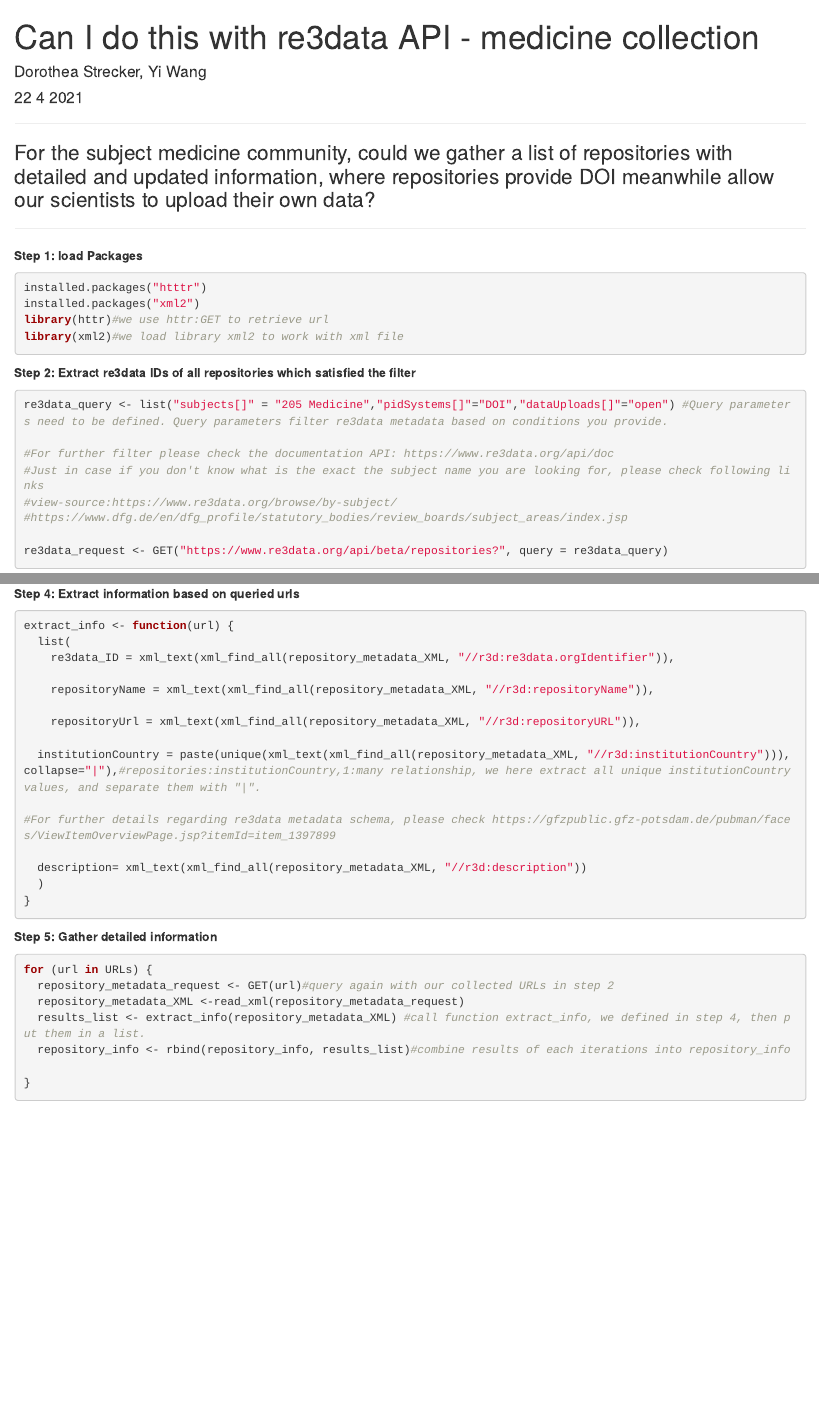
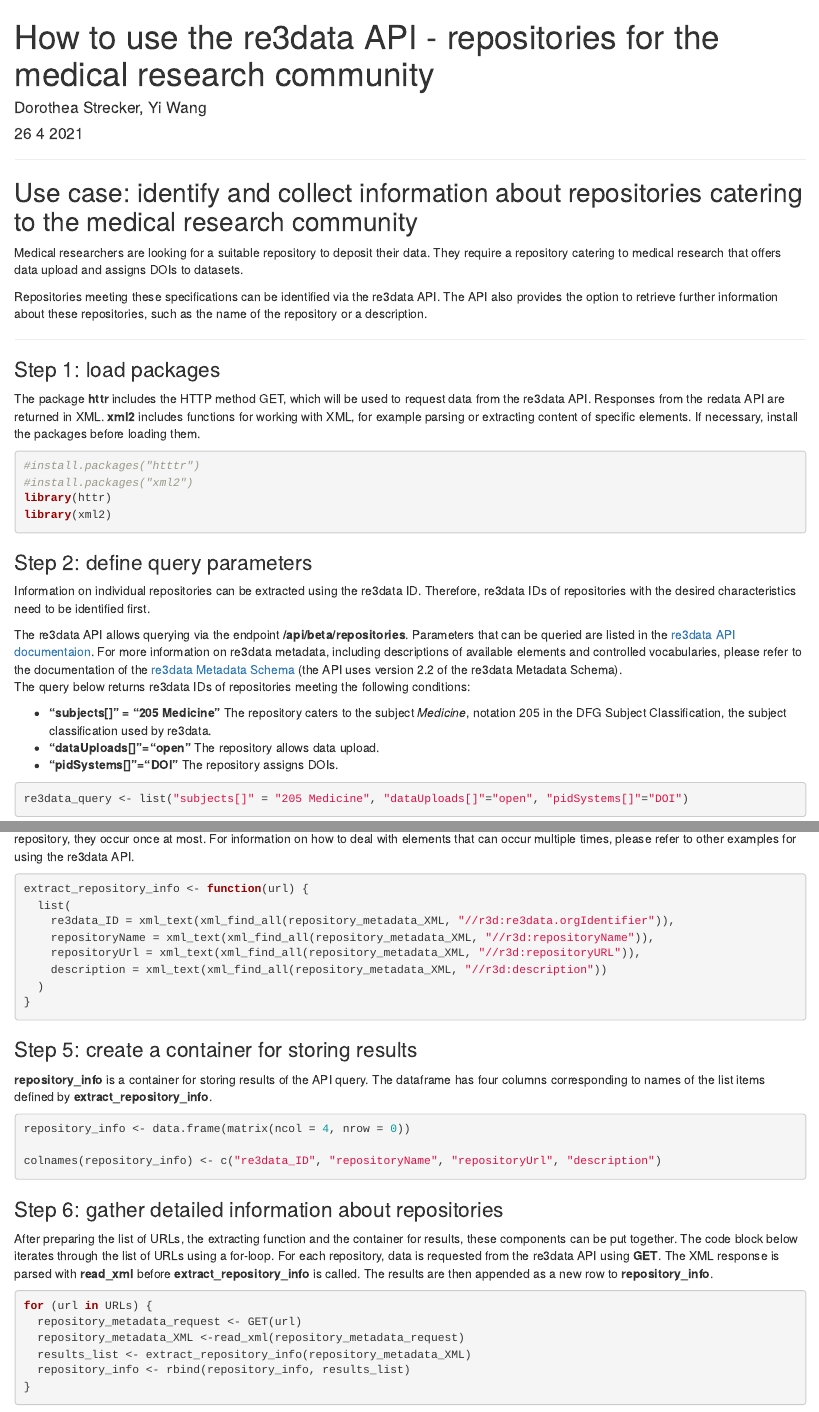
Before and after one commit to re3data/using_the_re3data_API, an R Markdown document (re3data_API_medicineCollection.Rmd): the page in a window 1100 px wide, from its top, and a second part further down, joined at a grey line. Rendered offline with R 4.5, knitr and Pandoc, with nearby package versions; some code elsewhere in the file could not run offline.

Commit message:
little restructuring; added descriptions

````diff
--- a/re3data_API_medicineCollection.Rmd
+++ b/re3data_API_medicineCollection.Rmd
@@ -1,7 +1,7 @@
 ---
-title: "Can I do this with re3data API - medicine collection"
+title: "How to use the re3data API - repositories for the medical research community"
 author: "Dorothea Strecker, Yi Wang"
-date: "22 4 2021"
+date: "26 4 2021"
 output: html_document
 ---
 
@@ -10,28 +10,36 @@ knitr::opts_chunk$set(echo = TRUE)
 ```
 
 * * *
-### For the subject medicine community, could we gather a list of repositories with detailed and updated information, where repositories provide DOI meanwhile allow our scientists to upload their own data?
+## Use case: identify and collect information about repositories catering to the medical research community
+
+Medical researchers are looking for a suitable repository to deposit their data. They require a repository catering to medical research that offers data upload and assigns DOIs to datasets.
+
+Repositories meeting these specifications can be identified via the re3data API. The API also provides the option to retrieve further information about these repositories, such as the name of the repository or a description.
 
 
 * * *
-**Step 1: load Packages **
+### Step 1: load packages
+
+The package **httr** includes the HTTP method GET, which will be used to request data from the re3data API. Responses from the redata API are returned in XML. **xml2** includes functions for working with XML, for example parsing or extracting content of specific elements. If necessary, install the packages before loading them.
 
 ```{r load-packages, results='hide', message=FALSE, warning=FALSE}
-installed.packages("htttr")
-installed.packages("xml2")
-library(httr)#we use httr:GET to retrieve url
-library(xml2)#we load library xml2 to work with xml file
+#install.packages("htttr")
+#install.packages("xml2")
+library(httr)
+library(xml2)
 
 ```
 
-**Step 2: Extract re3data IDs of all repositories which satisfied the filter**
+### Step 2: define query parameters
+
+Information on individual repositories can be extracted using the re3data ID. Therefore, re3data IDs of repositories with the desired characteristics need to be identified first.
+
+The re3data API allows querying via the endpoint **/api/beta/repositories**. Parameters that can be queried are listed in the [re3data API documentaion](https://www.re3data.org/api/doc). For more information on re3data metadata, including descriptions of available elements and controlled vocabularies, please refer to the documentation of the [re3data Metadata Schema](https://doi.org/10.2312/re3.006) (the API uses version 2.2 of the re3data Metadata Schema).
+The query below returns re3data IDs of repositories meeting the following conditions:
+
+* **"subjects[]" = "205 Medicine"** The repository caters to the subject *Medicine*, notation 205 in the DFG Subject Classification, the subject classification used by re3data.
+* **"dataUploads[]"="open"** The repository allows data upload.
+* **"pidSystems[]"="DOI"** The repository assigns DOIs.
 
 ```{r }
-re3data_query <- list("subjects[]" = "205 Medicine","pidSystems[]"="DOI","dataUploads[]"="open") #Query parameters need to be defined. Query parameters filter re3data metadata based on conditions you provide.
-
-#For further filter please check the documentation API: https://www.re3data.org/api/doc
-#Just in case if you don't know what is the exact the subject name you are looking for, please check following links
-#view-source:https://www.re3data.org/browse/by-subject/
-#https://www.dfg.de/en/dfg_profile/statutory_bodies/review_boards/subject_areas/index.jsp
-
-re3data_request <- GET("https://www.re3data.org/api/beta/repositories?", query = re3data_query)
+re3data_query <- list("subjects[]" = "205 Medicine", "dataUploads[]"="open", "pidSystems[]"="DOI")
@@ -53,4 +59,3 @@ colnames(repository_info) <- c("re3data_ID", "repositoryName", "repositoryUrl",
 
 ```
 
-**Step 4: Extract information based on queried urls**
@@ -57,30 +68,38 @@ colnames(repository_info) <- c("re3data_ID", "repositoryName", "repositoryUrl",
+Please note that in version 2.2 of the re3data Metadata Schema, the elements mentioned here have occurences of 1 or 0-1, meaning that for each repository, they occur once at most. For information on how to deal with elements that can occur multiple times, please refer to other examples for using the re3data API.
 
 ```{r}
-extract_info <- function(url) {
+extract_repository_info <- function(url) {
   list(
     re3data_ID = xml_text(xml_find_all(repository_metadata_XML, "//r3d:re3data.orgIdentifier")),
-
     repositoryName = xml_text(xml_find_all(repository_metadata_XML, "//r3d:repositoryName")),
-
     repositoryUrl = xml_text(xml_find_all(repository_metadata_XML, "//r3d:repositoryURL")),
-
-  institutionCountry = paste(unique(xml_text(xml_find_all(repository_metadata_XML, "//r3d:institutionCountry"))),collapse="|"),#repositories:institutionCountry,1:many relationship, we here extract all unique institutionCountry values, and separate them with "|".
-
-#For further details regarding re3data metadata schema, please check https://gfzpublic.gfz-potsdam.de/pubman/faces/ViewItemOverviewPage.jsp?itemId=item_1397899
-
-  description= xml_text(xml_find_all(repository_metadata_XML, "//r3d:description"))
+    description = xml_text(xml_find_all(repository_metadata_XML, "//r3d:description"))
   )
 }
 ```
 
-**Step 5: Gather detailed information **
+### Step 5: create a container for storing results
+
+**repository_info** is a container for storing results of the API query. The dataframe has four columns corresponding to names of the list items defined by **extract_repository_info**.
+
+```{r }
+
+repository_info <- data.frame(matrix(ncol = 4, nrow = 0))
+
+colnames(repository_info) <- c("re3data_ID", "repositoryName", "repositoryUrl", "description")
+
+```
+
+### Step 6: gather detailed information about repositories
+
+After preparing the list of URLs, the extracting function and the container for results, these components can be put together. The code block below iterates through the list of URLs using a for-loop. For each repository, data is requested from the re3data API using **GET**. The XML response is parsed with **read_xml** before **extract_repository_info** is called. The results are then appended as a new row to **repository_info**.
+
 ```{r}
 for (url in URLs) {
-  repository_metadata_request <- GET(url)#query again with our collected URLs in step 2
+  repository_metadata_request <- GET(url)
   repository_metadata_XML <-read_xml(repository_metadata_request)
-  results_list <- extract_info(repository_metadata_XML) #call function extract_info, we defined in step 4, then put them in a list.
-  repository_info <- rbind(repository_info, results_list)#combine results of each iterations into repository_info
-
+  results_list <- extract_repository_info(repository_metadata_XML)
+  repository_info <- rbind(repository_info, results_list)
 }
 
 ```
````
Also changed, not shown: re3data_API_medicineCollection.Rmd (26 more changed lines).
